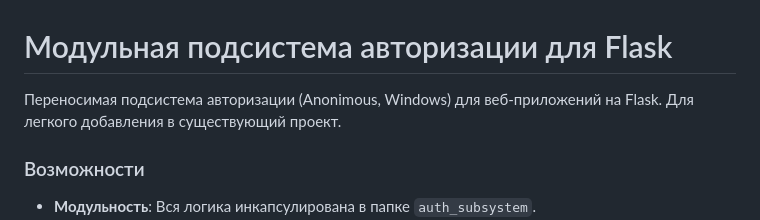
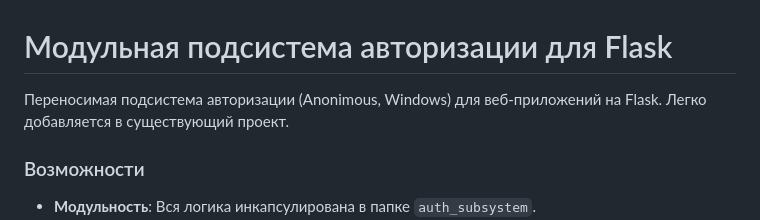
Before and after one commit to vuguzum/authorize-web, a Markdown page: README.md, the part around the change. Rendered like a GitHub page.

Commit message:
Refine README description for authorization subsystem
Updated description for clarity and conciseness.

```diff
--- a/README.md
+++ b/README.md
@@ -1,6 +1,6 @@
 # Модульная подсистема авторизации для Flask
 
-Переносимая подсистема авторизации (Anonimous, Windows) для веб-приложений на Flask. Для легкого добавления в существующий проект.
+Переносимая подсистема авторизации (Anonimous, Windows) для веб-приложений на Flask. Легко добавляется в существующий проект.
 
 ### Возможности
 
```
